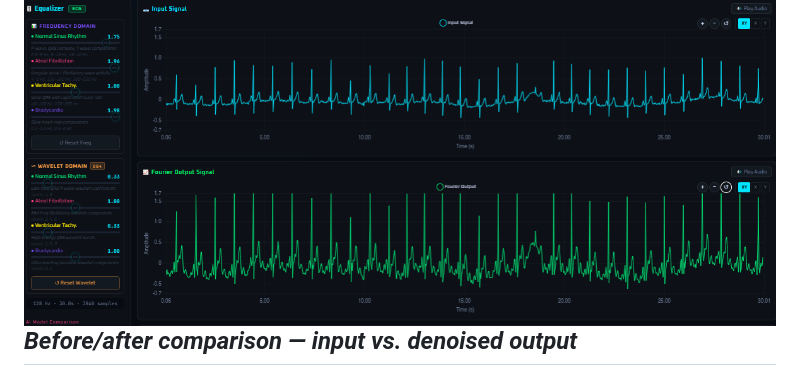
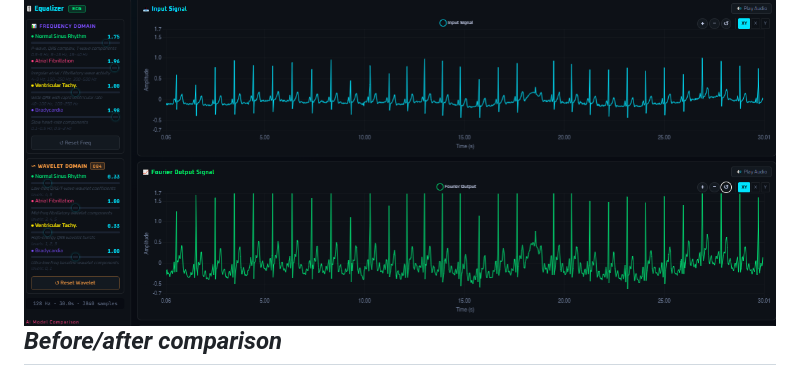
Before and after one commit to MohamedSayed-2005/Signal-Equalizer, a Markdown page: README.md, the part around the change. Rendered like a GitHub page.

```diff
--- a/README.md
+++ b/README.md
@@ -35,7 +35,7 @@ A dual-domain signal equalizer with AI-powered source separation, built with Fla
 --
 
 ![Before After](screenshots/before_after.png)
-*Before/after comparison — input vs. denoised output*
+*Before/after comparison*
 --
 
 ![Fourier & Wavelet Transformation](screenshots/Equalizer.png)
```
